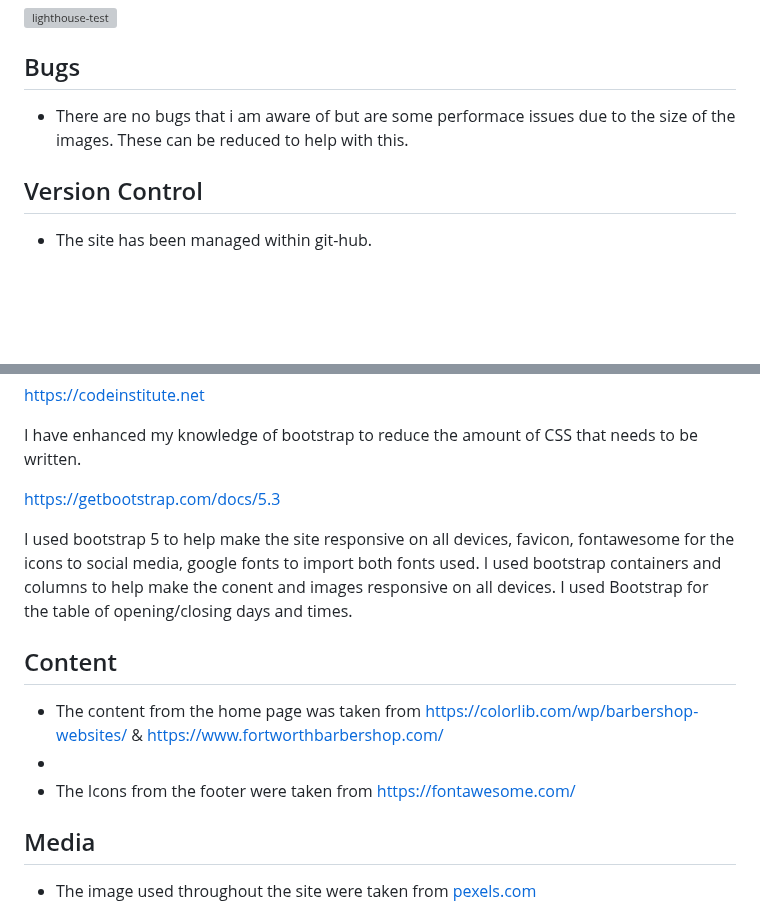
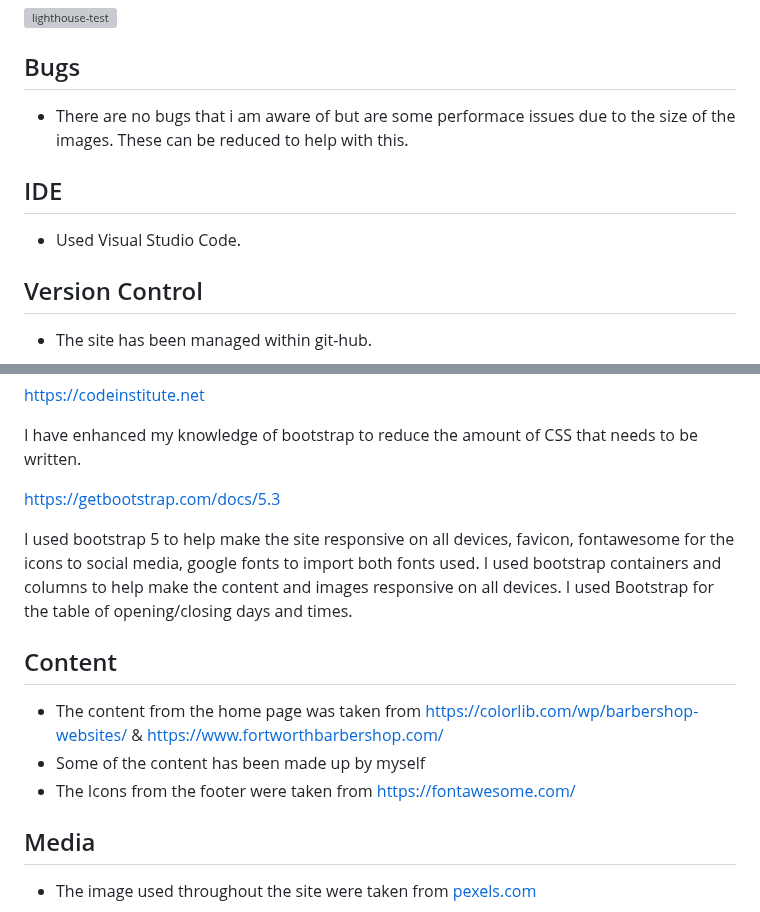
Before and after one commit to garethrogers2828/goodfellas, a Markdown page: README.md, 2 parts joined by grey strips. Rendered like a GitHub page; blank space fills up the shorter version; grey boxes are pictures that could not be loaded.

Commit message:
Add IDE section in README.md

```diff
--- a/README.md
+++ b/README.md
@@ -146,6 +146,10 @@ The website has been tested using DevTools lighthouse, producing an acceptable r
 
 - There are no bugs that i am aware of but are some performace issues due to the size of the images. These can be reduced to help with this.
 
+## IDE
+
+- Used Visual Studio Code.
+
 ## Version Control
 
 - The site has been managed within git-hub.
@@ -172,13 +176,14 @@ I have enhanced my knowledge of bootstrap to reduce the amount of CSS that needs
 
 https://getbootstrap.com/docs/5.3
 
-I used bootstrap 5 to help make the site responsive on all devices, favicon, fontawesome for the icons to social media, google fonts to import both fonts used. I used bootstrap containers and columns to help make the conent and images responsive on all devices. I used Bootstrap for the table of opening/closing days and times.
+I used bootstrap 5 to help make the site responsive on all devices, favicon, fontawesome for the icons to social media, google fonts to import both fonts used. I used bootstrap containers and columns to help make the content and images responsive on all devices. I used Bootstrap for the table of opening/closing days and times.
 
 ## Content
 
 - The content from the home page was taken from [https://colorlib.com/wp/barbershop-websites/](https://scissorsscotch.com/home#scissors-scotch) & https://www.fortworthbarbershop.com/
--
+- Some of the content has been made up by myself
 - The Icons from the footer were taken from https://fontawesome.com/
+
 
 ## Media
 
```
